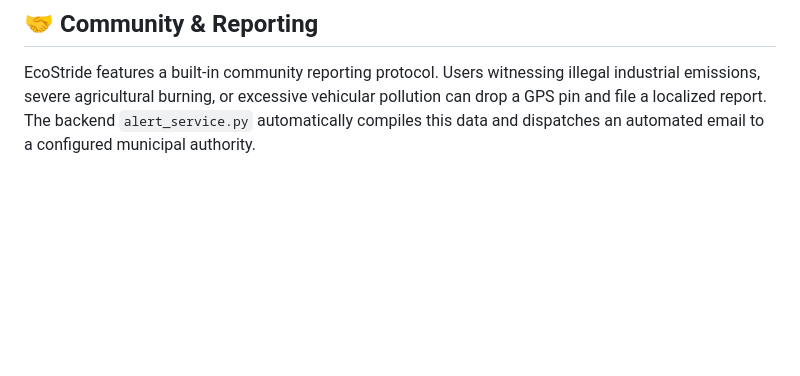
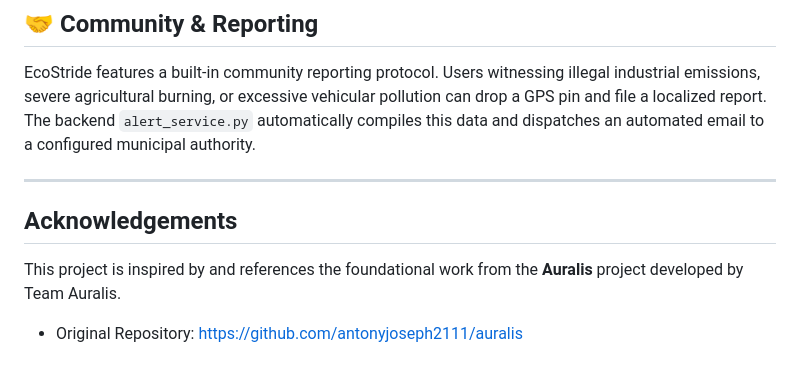
Before and after one commit to shrikant-lunge/VAYO-Visual-Air-Quality-Observer, a Markdown page: README.md, the part around the change. Rendered like a GitHub page; blank space fills up the shorter version.

Commit message:
Add Auralis project attribution to README.md

```diff
--- a/README.md
+++ b/README.md
@@ -110,3 +110,9 @@ EcoStride relies on the following free-tier APIs to aggregate environmental data
 ## 🤝 Community & Reporting
 
 EcoStride features a built-in community reporting protocol. Users witnessing illegal industrial emissions, severe agricultural burning, or excessive vehicular pollution can drop a GPS pin and file a localized report. The backend `alert_service.py` automatically compiles this data and dispatches an automated email to a configured municipal authority.
+
+---
+
+## Acknowledgements
+This project is inspired by and references the foundational work from the **Auralis** project developed by Team Auralis.
+- Original Repository: [https://github.com/antonyjoseph2111/auralis](https://github.com/antonyjoseph2111/auralis)
```
